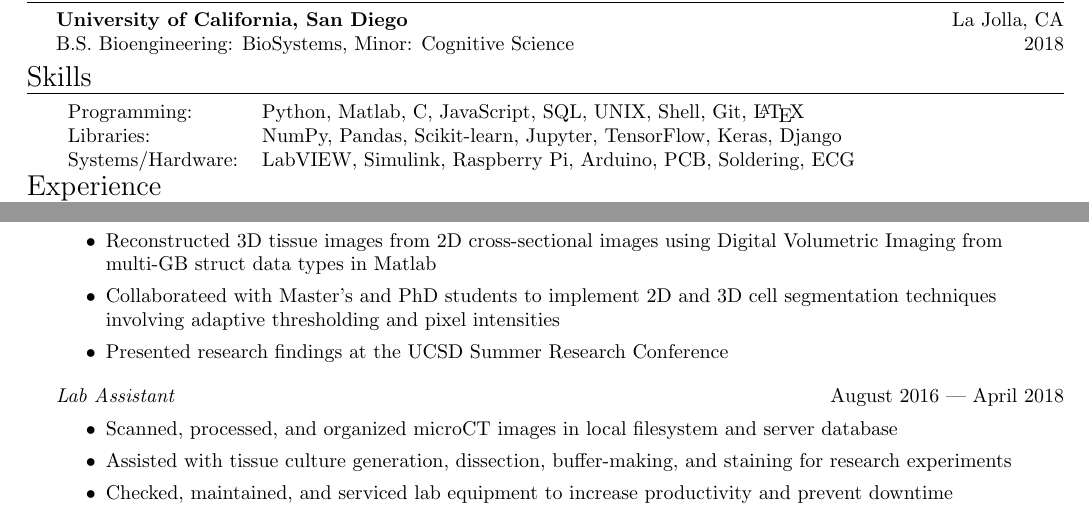
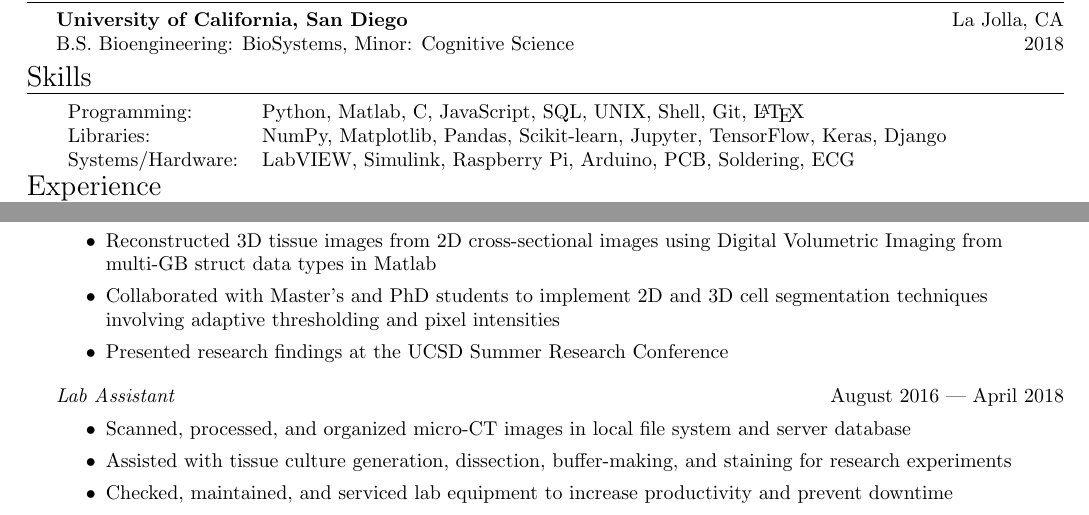
Before and after one commit to howyoubinh/Resume, a LaTeX CV (Binh Nguyen Resume.tex): two parts of the page, joined at a grey line, cut so that both start at the same text. Compiled offline with pdfLaTeX.

Commit message:
fixed typo

```diff
--- a/Binh Nguyen Resume.tex
+++ b/Binh Nguyen Resume.tex
@@ -123,7 +124,7 @@ B.S. Bioengineering: BioSystems, Minor: Cognitive Science \hfill 2018\\
 \begin{tabular}{ l l }
 %\hspace{-1mm}
 	Programming: & Python, Matlab, C, JavaScript, SQL, UNIX, Shell, Git, \LaTeX \\
-	Libraries:   & NumPy, Pandas, Scikit-learn, Jupyter, TensorFlow, Keras, Django \\
+	Libraries:   & NumPy, Matplotlib, Pandas, Scikit-learn, Jupyter, TensorFlow, Keras, Django \\
 	Systems/Hardware:    & LabVIEW, Simulink, Raspberry Pi, Arduino, PCB, Soldering, ECG \\
 \end{tabular}
 %\vspace{2mm}
@@ -151,7 +152,7 @@ B.S. Bioengineering: BioSystems, Minor: Cognitive Science \hfill 2018\\
 \begin{itemize} \itemsep 0.05pt
 	\item Developed an algorithm for comparing correctly-identified cells in automated program against the gold standard to validate feasibility and reduce labor-intensive tasks
 	\item Reconstructed 3D tissue images from 2D cross-sectional images using Digital Volumetric Imaging from multi-GB struct data types in Matlab
-	\item Collaborateed with Master’s and PhD students to implement 2D and 3D cell segmentation techniques involving adaptive thresholding and pixel intensities
+	\item Collaborated with Master’s and PhD students to implement 2D and 3D cell segmentation techniques involving adaptive thresholding and pixel intensities
 	\item Presented research findings at the UCSD Summer Research Conference
 \end{itemize}
 
@@ -160,7 +161,7 @@ B.S. Bioengineering: BioSystems, Minor: Cognitive Science \hfill 2018\\
 \textit{Lab Assistant} \hfill August 2016 --- April 2018\\
 \vspace{-2mm}
 \begin{itemize} \itemsep 0.05pt
-	\item Scanned, processed, and organized microCT images in local filesystem and server database
+	\item Scanned, processed, and organized micro-CT images in local file system and server database
 	\item Assisted with tissue culture generation, dissection, buffer-making, and staining for research experiments
 	\item Checked, maintained, and serviced lab equipment to increase productivity and prevent downtime
 	\item Wrote, conducted, and updated SOPs, ensuring up-to-date guidelines for lab-wide tasks
```
Also changed, not shown: Binh Nguyen Resume.pdf, Binh Nguyen Resume.tex (4 more changed lines).
